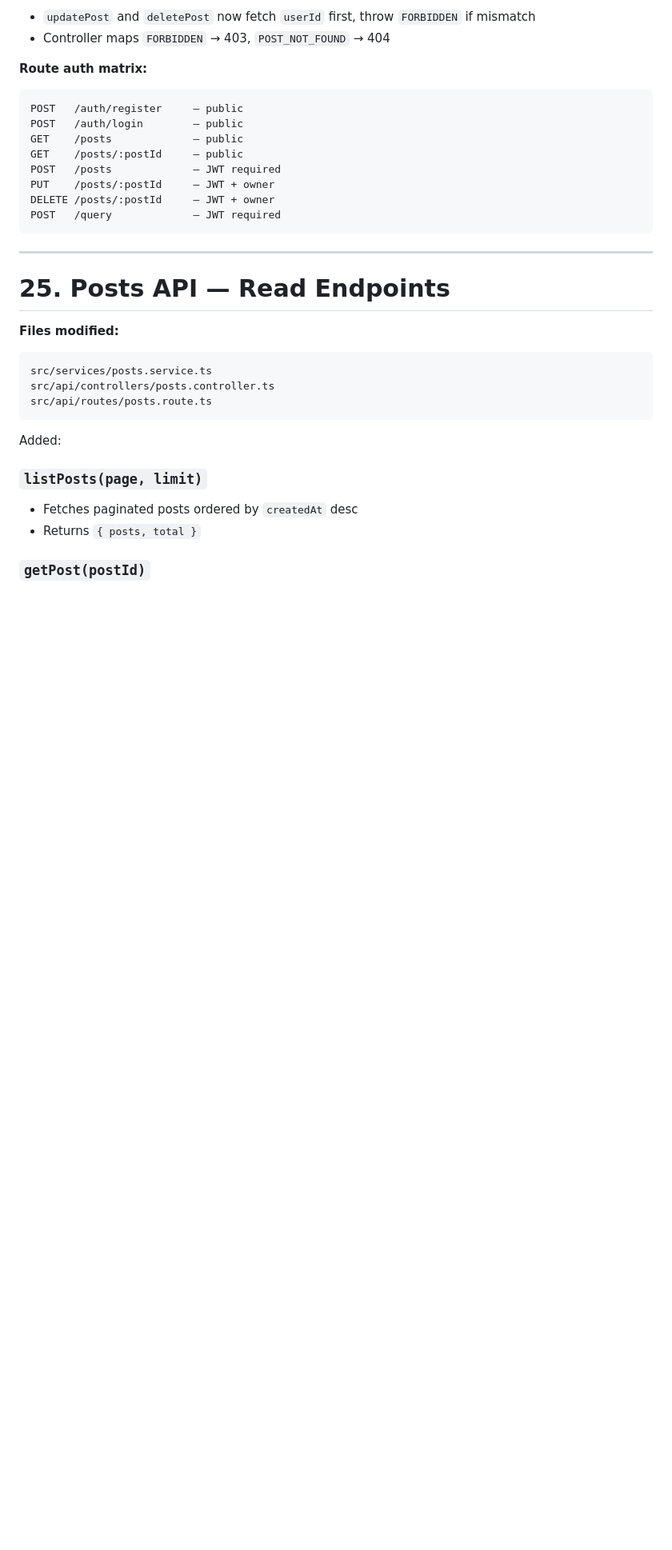
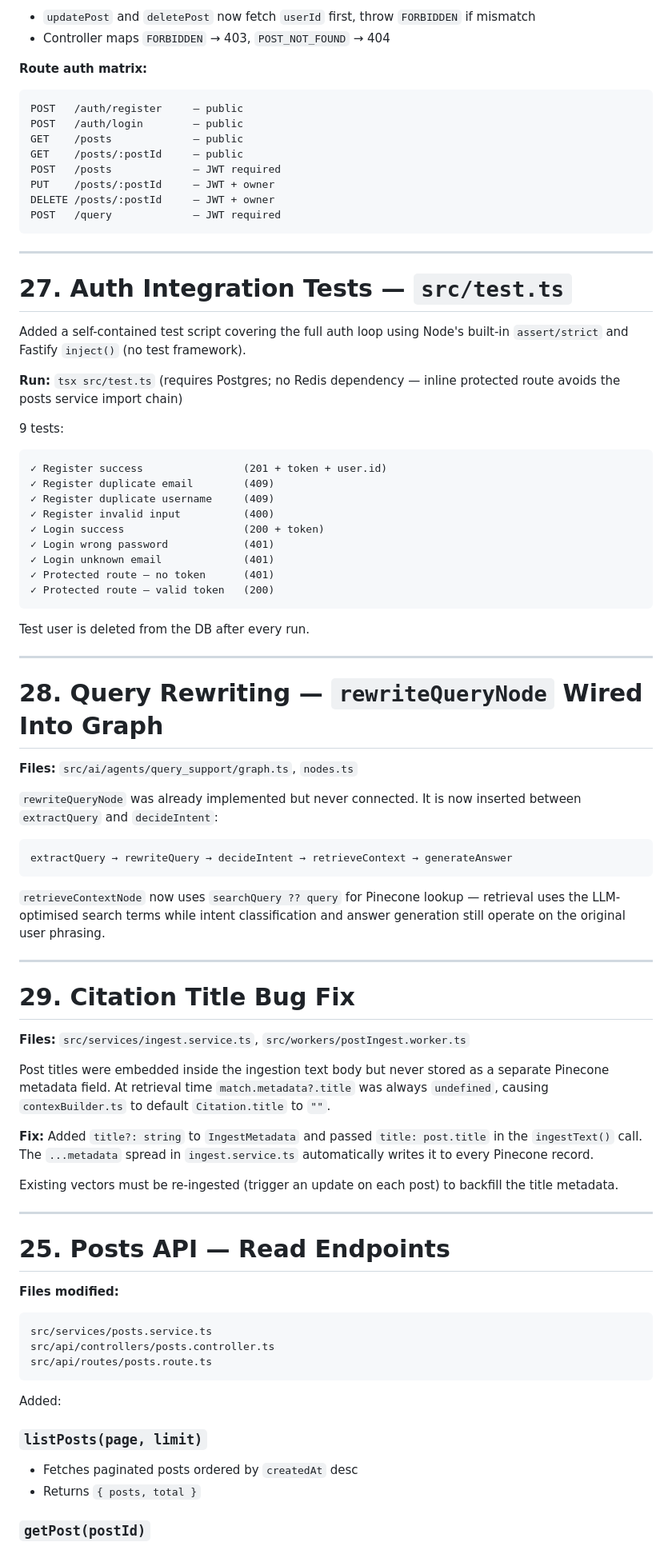
Before and after one commit to arastubuilds/HAC, a Markdown page: PROGRESS.md, the part around the change. Shown at 80% size. GitHub-like rendering; blank space fills up the shorter version.

Commit message:
update progress docs

````diff
--- a/PROGRESS.md
+++ b/PROGRESS.md
@@ -717,6 +717,56 @@ POST   /query             — JWT required
 
 ---
 
+# 27. Auth Integration Tests — `src/test.ts`
+
+Added a self-contained test script covering the full auth loop using Node's built-in `assert/strict` and Fastify `inject()` (no test framework).
+
+**Run:** `tsx src/test.ts` (requires Postgres; no Redis dependency — inline protected route avoids the posts service import chain)
+
+9 tests:
+
+```
+✓ Register success                (201 + token + user.id)
+✓ Register duplicate email        (409)
+✓ Register duplicate username     (409)
+✓ Register invalid input          (400)
+✓ Login success                   (200 + token)
+✓ Login wrong password            (401)
+✓ Login unknown email             (401)
+✓ Protected route — no token      (401)
+✓ Protected route — valid token   (200)
+```
+
+Test user is deleted from the DB after every run.
+
+---
+
+# 28. Query Rewriting — `rewriteQueryNode` Wired Into Graph
+
+**Files:** `src/ai/agents/query_support/graph.ts`, `nodes.ts`
+
+`rewriteQueryNode` was already implemented but never connected. It is now inserted between `extractQuery` and `decideIntent`:
+
+```
+extractQuery → rewriteQuery → decideIntent → retrieveContext → generateAnswer
+```
+
+`retrieveContextNode` now uses `searchQuery ?? query` for Pinecone lookup — retrieval uses the LLM-optimised search terms while intent classification and answer generation still operate on the original user phrasing.
+
+---
+
+# 29. Citation Title Bug Fix
+
+**Files:** `src/services/ingest.service.ts`, `src/workers/postIngest.worker.ts`
+
+Post titles were embedded inside the ingestion text body but never stored as a separate Pinecone metadata field. At retrieval time `match.metadata?.title` was always `undefined`, causing `contexBuilder.ts` to default `Citation.title` to `""`.
+
+**Fix:** Added `title?: string` to `IngestMetadata` and passed `title: post.title` in the `ingestText()` call. The `...metadata` spread in `ingest.service.ts` automatically writes it to every Pinecone record.
+
+Existing vectors must be re-ingested (trigger an update on each post) to backfill the title metadata.
+
+---
+
 # 25. Posts API — Read Endpoints
 
 **Files modified:**
````
